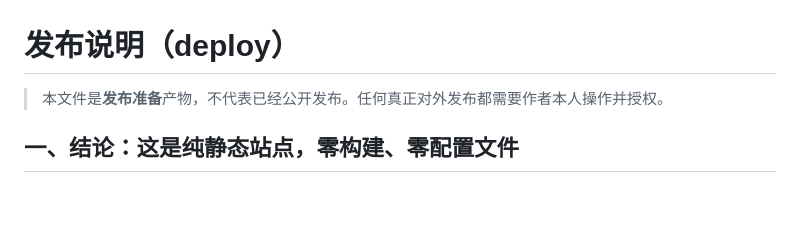
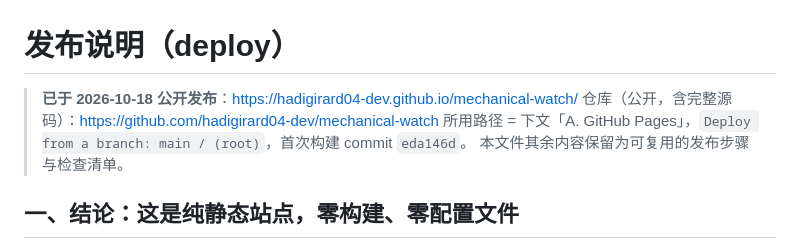
Before and after one commit to hadigirard04-dev/mechanical-watch, a Markdown page: docs/deploy.md, the part around the change. Drawn GitHub-style; blank space fills up the shorter version.

Commit message:
docs(deploy): 记录已公开发布的仓库与站点地址
- 站点：https://hadigirard04-dev.github.io/mechanical-watch/
- 仓库：https://github.com/hadigirard04-dev/mechanical-watch
- Pages 首次构建 commit：eda146d

```diff
--- a/docs/deploy.md
+++ b/docs/deploy.md
@@ -1,6 +1,9 @@
 # 发布说明（deploy）
 
-> 本文件是**发布准备**产物，不代表已经公开发布。任何真正对外发布都需要作者本人操作并授权。
+> **已于 2026-10-18 公开发布**：<https://hadigirard04-dev.github.io/mechanical-watch/>
+> 仓库（公开，含完整源码）：<https://github.com/hadigirard04-dev/mechanical-watch>
+> 所用路径 = 下文「A. GitHub Pages」，`Deploy from a branch: main / (root)`，首次构建 commit `eda146d`。
+> 本文件其余内容保留为可复用的发布步骤与检查清单。
 
 ## 一、结论：这是纯静态站点，零构建、零配置文件
 
```
